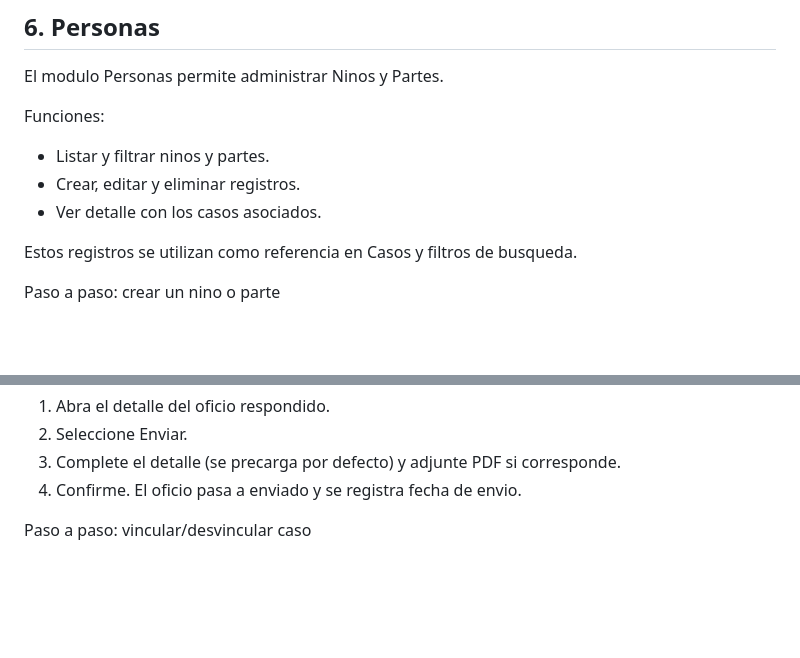
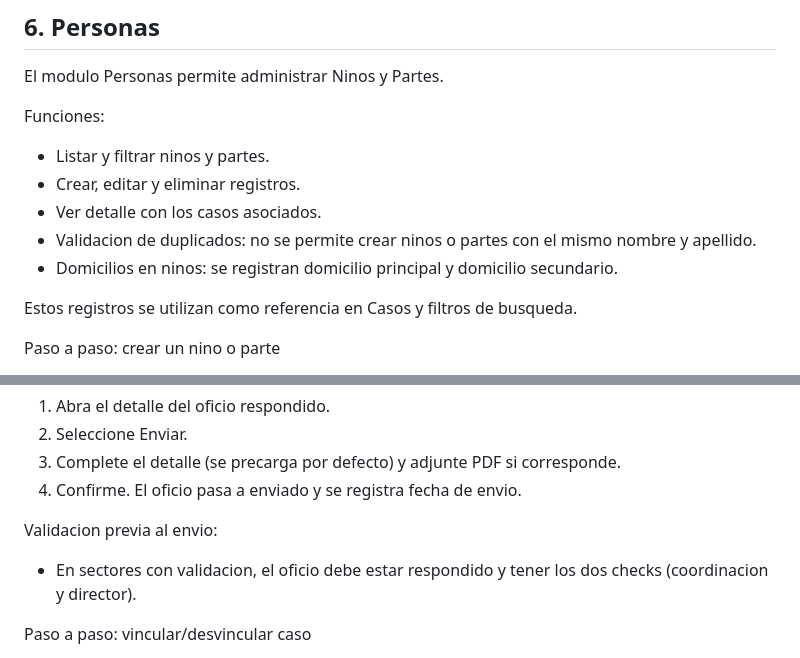
Before and after one commit to orquera10/proyecto_oficios, a Markdown page: docs/usuario/manual.md, 2 parts joined by grey strips. GitHub-like rendering; blank space fills up the shorter version.

```diff
--- a/docs/usuario/manual.md
+++ b/docs/usuario/manual.md
@@ -73,6 +75,8 @@ Funciones:
 - Listar y filtrar ninos y partes.
 - Crear, editar y eliminar registros.
 - Ver detalle con los casos asociados.
+- Validacion de duplicados: no se permite crear ninos o partes con el mismo nombre y apellido.
+- Domicilios en ninos: se registran domicilio principal y domicilio secundario.
 
 Estos registros se utilizan como referencia en Casos y filtros de busqueda.
 
@@ -130,6 +136,10 @@ Paso a paso: enviar un oficio
 2. Seleccione Enviar.
 3. Complete el detalle (se precarga por defecto) y adjunte PDF si corresponde.
 4. Confirme. El oficio pasa a enviado y se registra fecha de envio.
+
+Validacion previa al envio:
+
+- En sectores con validacion, el oficio debe estar respondido y tener los dos checks (coordinacion y director).
 
 Paso a paso: vincular/desvincular caso
 
```
Also changed, not shown: other parts of docs/usuario/manual.md (+17 -7 lines).
